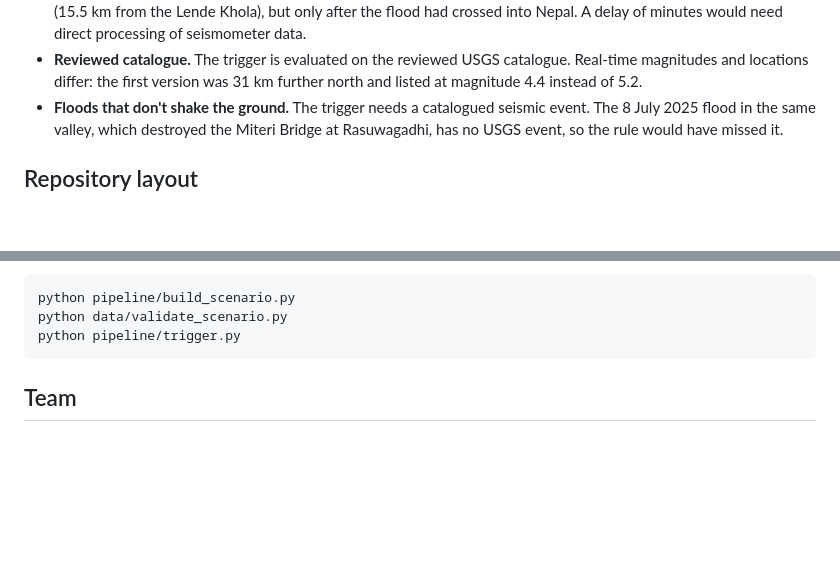
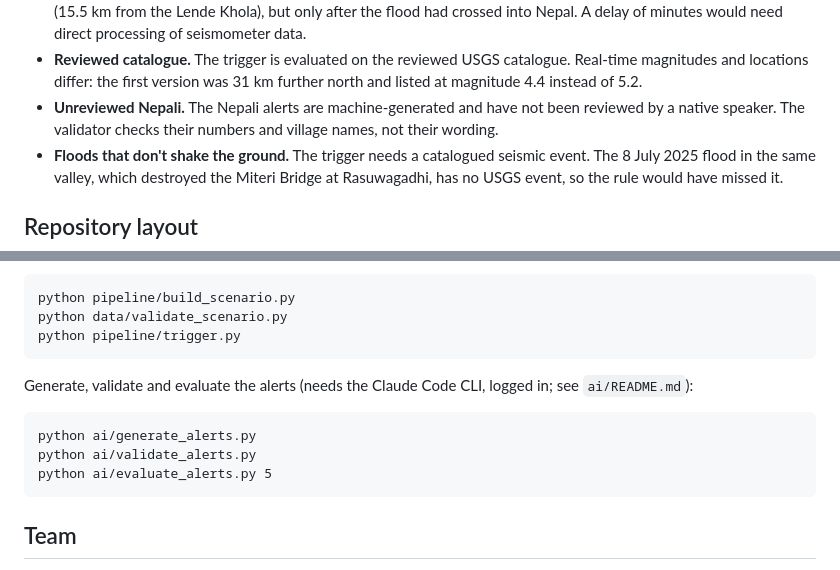
Before and after one commit to santiaojun/upstream-alert, a Markdown page: README.md, 2 parts joined by grey strips. Drawn GitHub-style; blank space fills up the shorter version.

Commit message:
README: note unreviewed Nepali alerts; add alert commands
Co-Authored-By: Claude Opus 5.5 <noreply@anthropic.com>

````diff
--- a/README.md
+++ b/README.md
@@ -122,6 +122,8 @@ pass the validator on the first try.
 - **Reviewed catalogue.** The trigger is evaluated on the reviewed USGS catalogue. Real-time
   magnitudes and locations differ: the first version was 31 km further north and listed at
   magnitude 4.4 instead of 5.2.
+- **Unreviewed Nepali.** The Nepali alerts are machine-generated and have not been reviewed by a
+  native speaker. The validator checks their numbers and village names, not their wording.
 - **Floods that don't shake the ground.** The trigger needs a catalogued seismic event. The
   8 July 2025 flood in the same valley, which destroyed the Miteri Bridge at Rasuwagadhi, has no USGS
   event, so the rule would have missed it.
@@ -153,6 +155,14 @@ third-party packages):
 python pipeline/build_scenario.py
 python data/validate_scenario.py
 python pipeline/trigger.py
+```
+
+Generate, validate and evaluate the alerts (needs the Claude Code CLI, logged in; see `ai/README.md`):
+
+```
+python ai/generate_alerts.py
+python ai/validate_alerts.py
+python ai/evaluate_alerts.py 5
 ```
 
 ## Team
````
